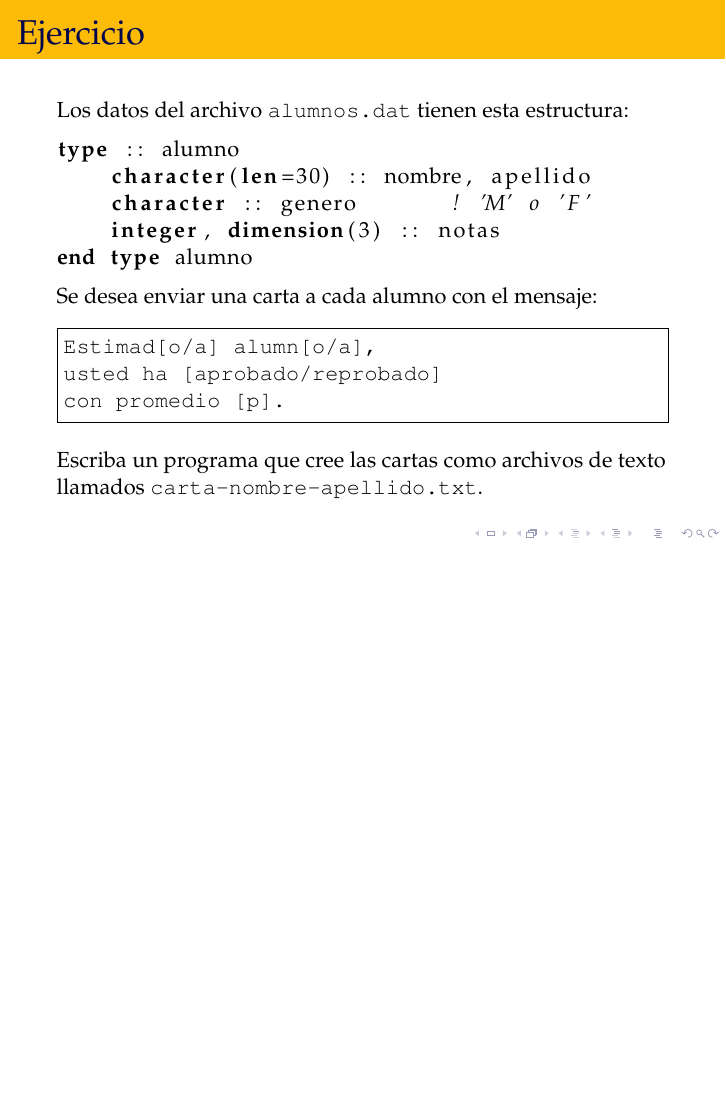
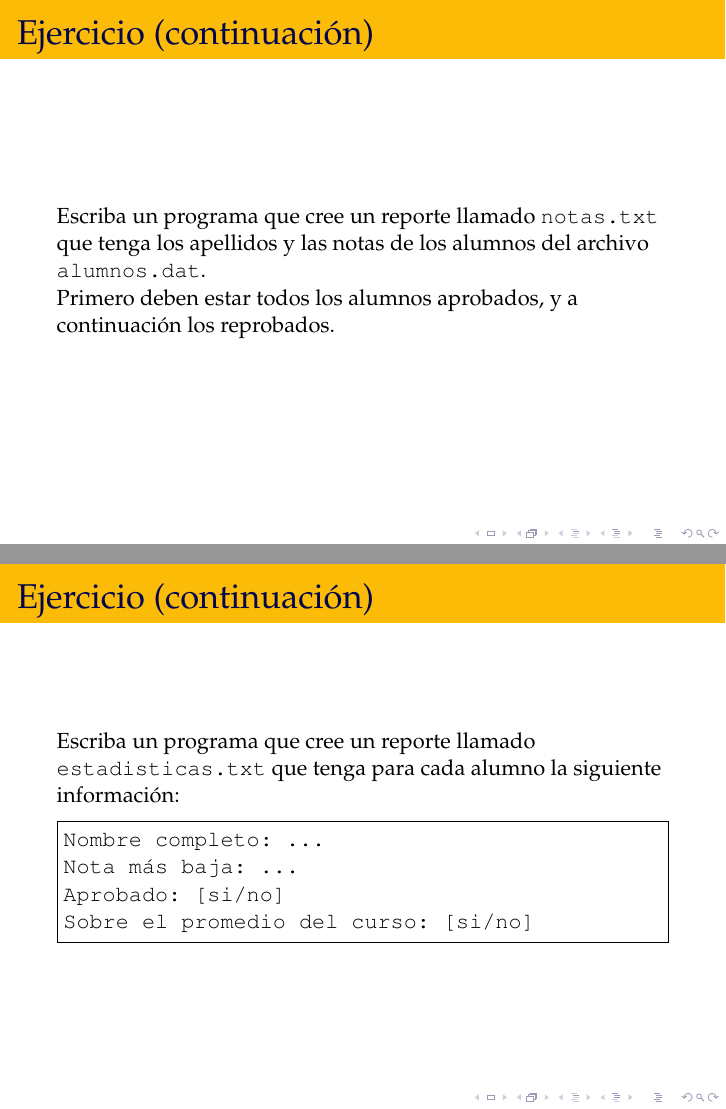
Before and after one commit to rbonvall/progra-utfsm-2010-2, LaTeX slides (diapos/archivos.tex): page 14 of 14 before the commit and pages 15 and 16 of 16 after it, the two joined at a grey line, the shorter picture padded with empty space. Compiled offline with pdfLaTeX.

Commit message:
Continuación ejercicio cartas

```diff
--- a/diapos/archivos.tex
+++ b/diapos/archivos.tex
@@ -229,4 +229,29 @@
 
 \end{frame}
 
+  \begin{frame}
+    \frametitle{Ejercicio (continuación)}
+    \small
+    Escriba un programa que cree un reporte llamado \texttt{notas.txt}
+    que tenga los apellidos y las notas
+    de los alumnos del archivo \texttt{alumnos.dat}.
+
+    Primero deben estar todos los alumnos aprobados,
+    y a continuación los reprobados.
+  \end{frame}
+
+  \begin{frame}[fragile]
+    \frametitle{Ejercicio (continuación)}
+    \small
+    Escriba un programa que cree un reporte llamado \texttt{estadisticas.txt}
+    que tenga para cada alumno la siguiente información:
+    \begin{Verbatim}
+      Nombre completo: ...
+      Nota más baja: ...
+      Aprobado: [si/no]
+      Sobre el promedio del curso: [si/no]
+    \end{Verbatim}
+
+\end{frame}
+
 \end{document}
```
